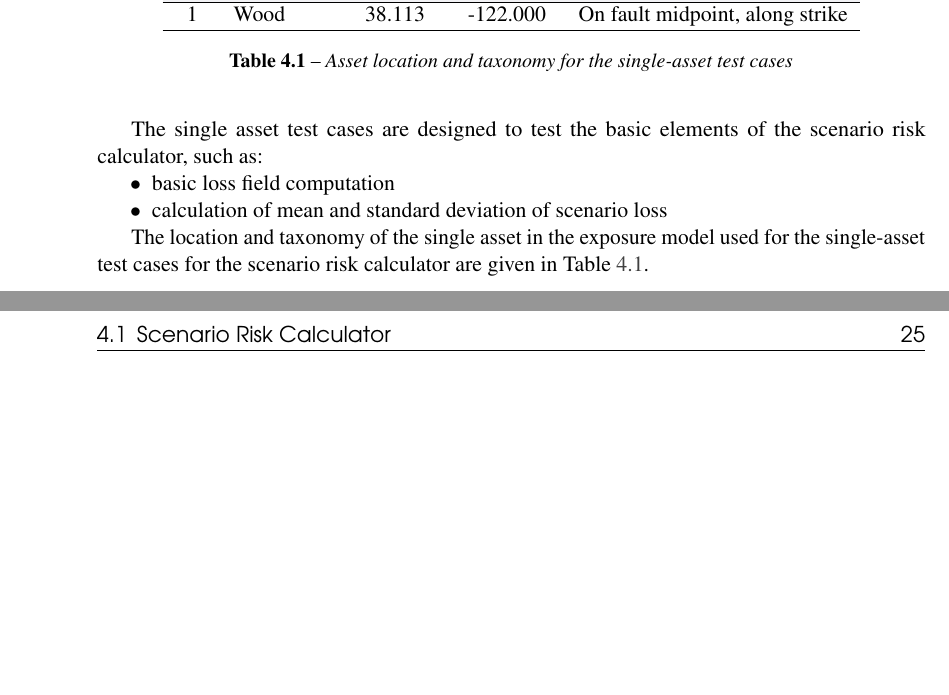
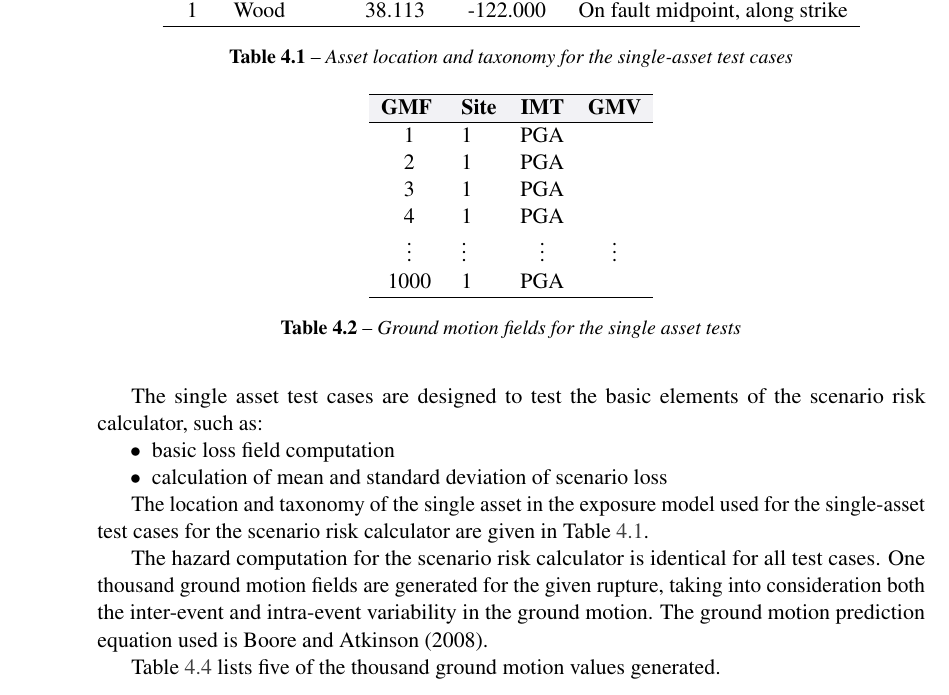
Before and after one commit to GEMScienceTools/oq-risk-book, a LaTeX thesis (oq-risk-qa.tex, which reads qareport/acc-scenario-multiple.tex, qareport/acc-scenario-single.tex, qareport/tab-scenario-gmfs-multiple.tex): two parts of pages 24 and 25 of 43 before the commit and part of page 24 of 45 after it, the two joined at a grey line, cut so that both start at the same text, the shorter picture padded with empty space. The pictures show the PDF file oq-risk-qa.pdf that the author committed with the source.

Commit message:
add tables for gmfs

```diff
--- a/qareport/acc-scenario-multiple.tex
+++ b/qareport/acc-scenario-multiple.tex
@@ -8,3 +8,9 @@ The multiple asset test cases are designed to test the loss aggregation function
 \input{qareport/tab-assets.tex}
 
 The list of assets in the exposure model used for the multiple-asset test cases for the scenario risk calculator is given in Table \ref{tab:assets}.
+
+One thousand ground motion fields are generated for the given rupture, taking into consideration both the inter-event and intra-event variability in the ground motion. The ground motion prediction equation used is Boore and Atkinson (2008), and the Jayaram and Baker (2009) model for spatial correlation of ground motion values is applied.
+
+\input{qareport/tab-scenario-gmfs-multiple}
+
+Table \ref{tab:scenario-gmfs-multiple} lists three of the thousand ground motion fields generated.
--- a/qareport/acc-scenario-single.tex
+++ b/qareport/acc-scenario-single.tex
@@ -8,3 +8,9 @@ The single asset test cases are designed to test the basic elements of the scena
 \input{qareport/tab-asset.tex}
 
 The location and taxonomy of the single asset in the exposure model used for the single-asset test cases for the scenario risk calculator are given in Table \ref{tab:asset}.
+
+The hazard computation for the scenario risk calculator is identical for all test cases. One thousand ground motion fields are generated for the given rupture, taking into consideration both the inter-event and intra-event variability in the ground motion. The ground motion prediction equation used is Boore and Atkinson (2008).
+
+\input{qareport/tab-scenario-gmfs-single}
+
+Table \ref{tab:scenario-gmfs-single} lists five of the thousand ground motion values generated.
--- /dev/null
+++ b/qareport/tab-scenario-gmfs-multiple.tex
@@ -0,0 +1,40 @@
+\begin{table}
+
+\centering
+\begin{tabular}{ c l c c l }
+
+\hline
+\rowcolor{anti-flashwhite}
+\bf{GMF #} & \bf{Site} & \bf{IMT} & \bf{GMV}\\
+\hline
+1 & 1 & PGA &  \\
+1 & 2 & PGA &  \\
+1 & 3 & PGA &  \\
+1 & 4 & PGA &  \\
+1 & 5 & PGA &  \\
+1 & 6 & PGA &  \\
+1 & 7 & PGA &  \\
+\hline
+2 & 1 & PGA &  \\
+2 & 2 & PGA &  \\
+2 & 3 & PGA &  \\
+2 & 4 & PGA &  \\
+2 & 5 & PGA &  \\
+2 & 6 & PGA &  \\
+2 & 7 & PGA &  \\
+\hline
+\vdots & \vdots & \vdots & \vdots \\
+\hline
+1000 & 1 & PGA &  \\
+1000 & 2 & PGA &  \\
+1000 & 3 & PGA &  \\
+1000 & 4 & PGA &  \\
+1000 & 5 & PGA &  \\
+1000 & 6 & PGA &  \\
+1000 & 7 & PGA &  \\
+\hline
+\end{tabular}
+
+\caption{Ground motion fields for the multiple asset tests}
+\label{tab:scenario-gmfs-single}
+\end{table}
--- /dev/null
+++ b/qareport/tab-scenario-gmfs-single.tex
@@ -0,0 +1,21 @@
+\begin{table}
+
+\centering
+\begin{tabular}{ c l c c l }
+
+\hline
+\rowcolor{anti-flashwhite}
+\bf{GMF #} & \bf{Site} & \bf{IMT} & \bf{GMV}\\
+\hline
+1 & 1 & PGA &  \\
+2 & 1 & PGA &  \\
+3 & 1 & PGA &  \\
+4 & 1 & PGA &  \\
+\vdots & \vdots & \vdots & \vdots \\
+1000 & 1 & PGA &  \\
+\hline
+\end{tabular}
+
+\caption{Ground motion fields for the single asset tests}
+\label{tab:scenario-gmfs-single}
+\end{table}
```
Also changed, not shown: oq-risk-qa.pdf.
